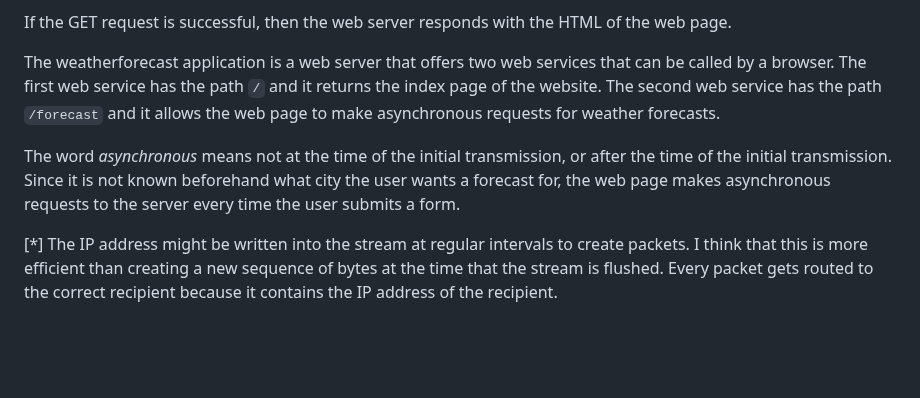
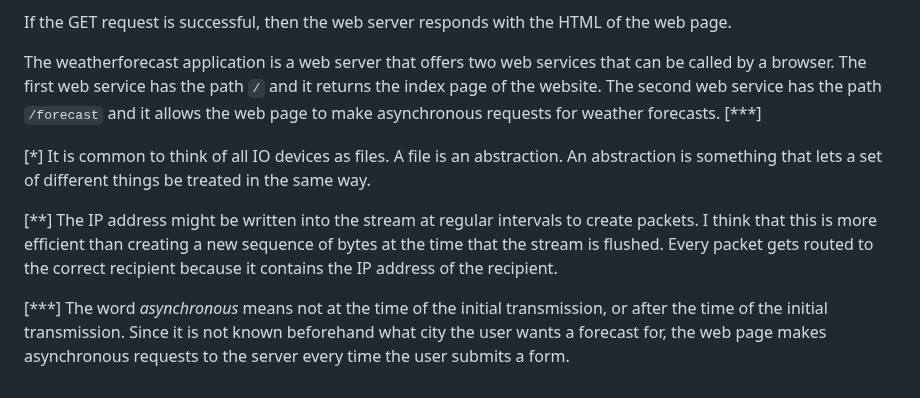
Before and after one commit to ataylor89/weatherforecast, a Markdown page: README.md, the part around one of its changes. Drawn GitHub-style; blank space fills up the shorter version.

```diff
--- a/README.md
+++ b/README.md
@@ -95,8 +95,10 @@ When a user visits `http://localhost:8080` with a web browser, the web browser d
 
 If the GET request is successful, then the web server responds with the HTML of the web page.
 
-The weatherforecast application is a web server that offers two web services that can be called by a browser. The first web service has the path `/` and it returns the index page of the website. The second web service has the path `/forecast` and it allows the web page to make asynchronous requests for weather forecasts.
+The weatherforecast application is a web server that offers two web services that can be called by a browser. The first web service has the path `/` and it returns the index page of the website. The second web service has the path `/forecast` and it allows the web page to make asynchronous requests for weather forecasts. [***]
 
-The word *asynchronous* means not at the time of the initial transmission, or after the time of the initial transmission. Since it is not known beforehand what city the user wants a forecast for, the web page makes asynchronous requests to the server every time the user submits a form.
+[*] It is common to think of all IO devices as files. A file is an abstraction. An abstraction is something that lets a set of different things be treated in the same way.
 
-[*] The IP address might be written into the stream at regular intervals to create packets. I think that this is more efficient than creating a new sequence of bytes at the time that the stream is flushed. Every packet gets routed to the correct recipient because it contains the IP address of the recipient.
+[**] The IP address might be written into the stream at regular intervals to create packets. I think that this is more efficient than creating a new sequence of bytes at the time that the stream is flushed. Every packet gets routed to the correct recipient because it contains the IP address of the recipient.
+
+[***] The word *asynchronous* means not at the time of the initial transmission, or after the time of the initial transmission. Since it is not known beforehand what city the user wants a forecast for, the web page makes asynchronous requests to the server every time the user submits a form.
```
Also changed, not shown: other parts of README.md (+2 -2 lines).
